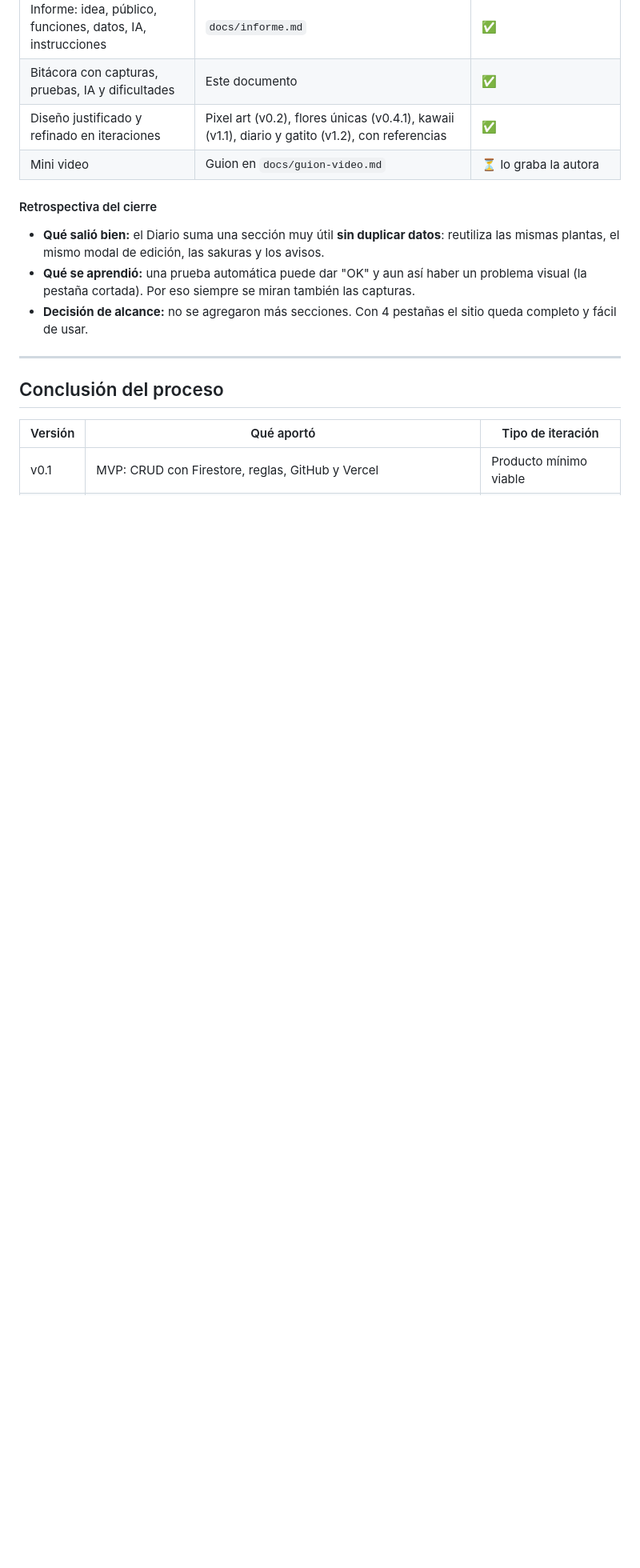
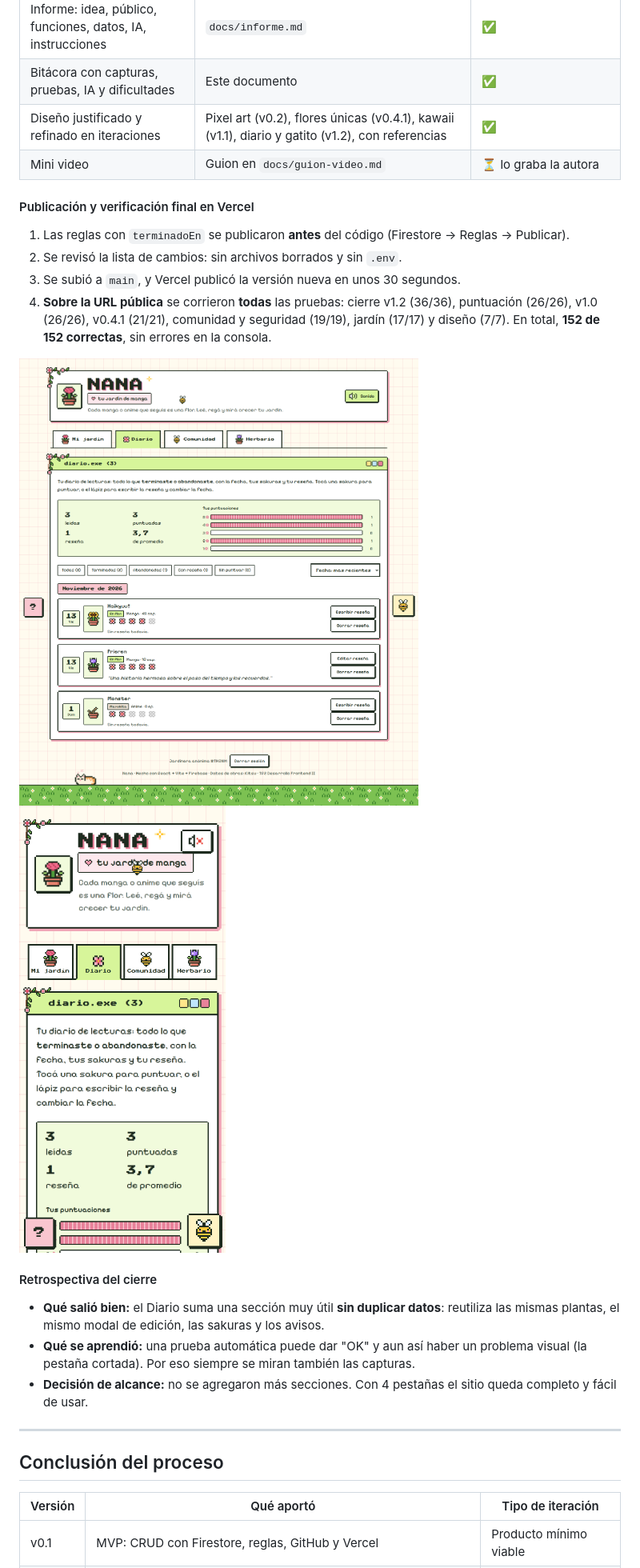
Before and after one commit to serenaretrive02/jardin-de-manga, a Markdown page: docs/bitacora.md, the part around the change. Shown at 80% size. Drawn GitHub-style; pictures changed too: docs/capturas/v1.2-18-vercel-diario.png (added), docs/capturas/v1.2-19-vercel-celular.png (added); blank space fills up the shorter version.

Commit message:
docs: verificación final de la v1.2 publicada en Vercel (152/152 pruebas)
Co-Authored-By: Claude Opus 5.5 <noreply@anthropic.com>

```diff
--- a/docs/bitacora.md
+++ b/docs/bitacora.md
@@ -1166,6 +1166,15 @@ La prueba de la música cuenta cuántas notas crea el navegador: con el sonido a
 | Diseño justificado y refinado en iteraciones | Pixel art (v0.2), flores únicas (v0.4.1), kawaii (v1.1), diario y gatito (v1.2), con referencias | ✅ |
 | Mini video | Guion en `docs/guion-video.md` | ⏳ lo graba la autora |
 
+#### Publicación y verificación final en Vercel
+1. Las reglas con `terminadoEn` se publicaron **antes** del código (Firestore → Reglas → Publicar).
+2. Se revisó la lista de cambios: sin archivos borrados y sin `.env`.
+3. Se subió a `main`, y Vercel publicó la versión nueva en unos 30 segundos.
+4. **Sobre la URL pública** se corrieron **todas** las pruebas: cierre v1.2 (36/36), puntuación (26/26), v1.0 (26/26), v0.4.1 (21/21), comunidad y seguridad (19/19), jardín (17/17) y diseño (7/7). En total, **152 de 152 correctas**, sin errores en la consola.
+
+![Diario en la versión publicada](capturas/v1.2-18-vercel-diario.png)
+![Versión publicada en celular](capturas/v1.2-19-vercel-celular.png)
+
 #### Retrospectiva del cierre
 - **Qué salió bien:** el Diario suma una sección muy útil **sin duplicar datos**: reutiliza las mismas plantas, el mismo modal de edición, las sakuras y los avisos.
 - **Qué se aprendió:** una prueba automática puede dar "OK" y aun así haber un problema visual (la pestaña cortada). Por eso siempre se miran también las capturas.
```
Also changed, not shown: docs/entrega.md (+6 -1 lines).
